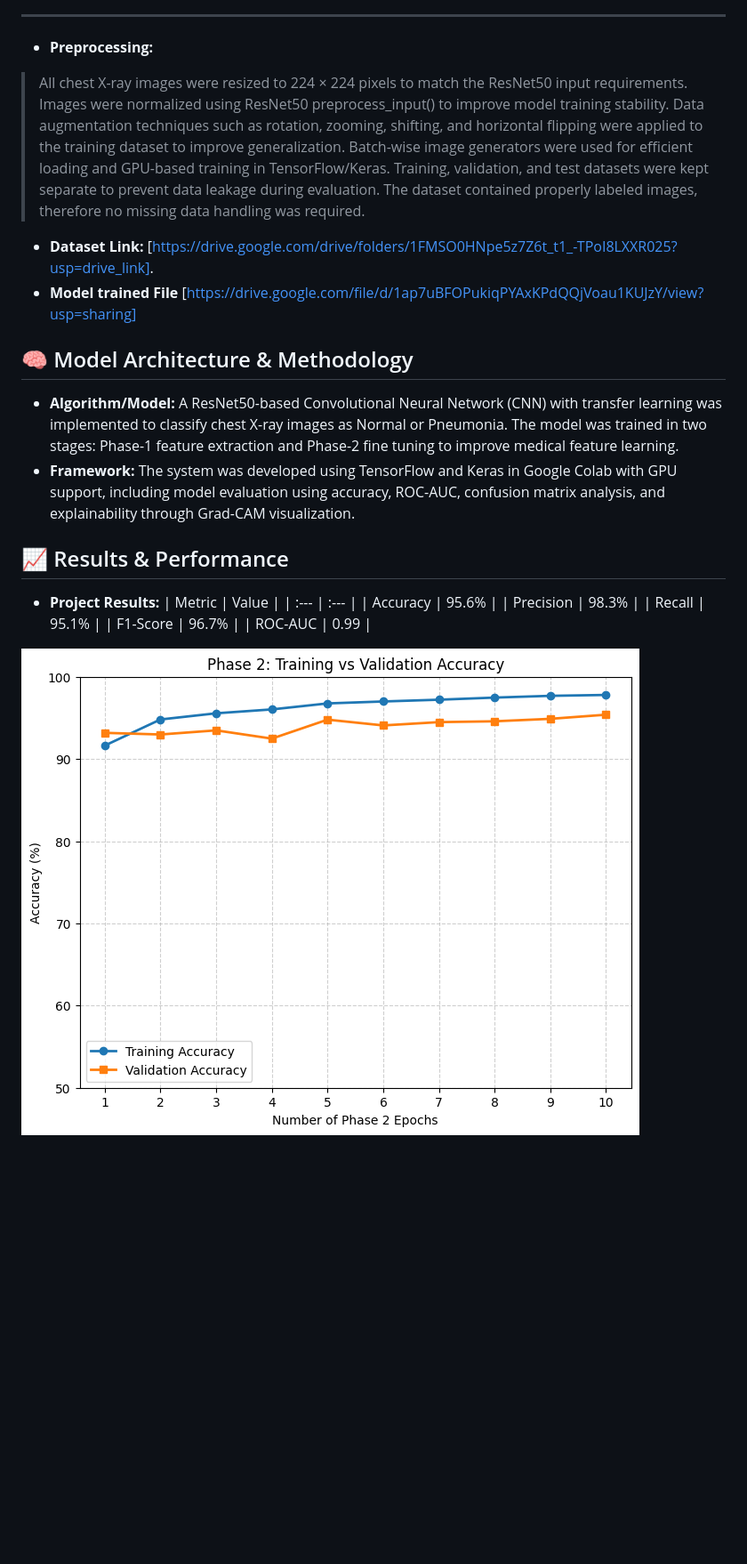
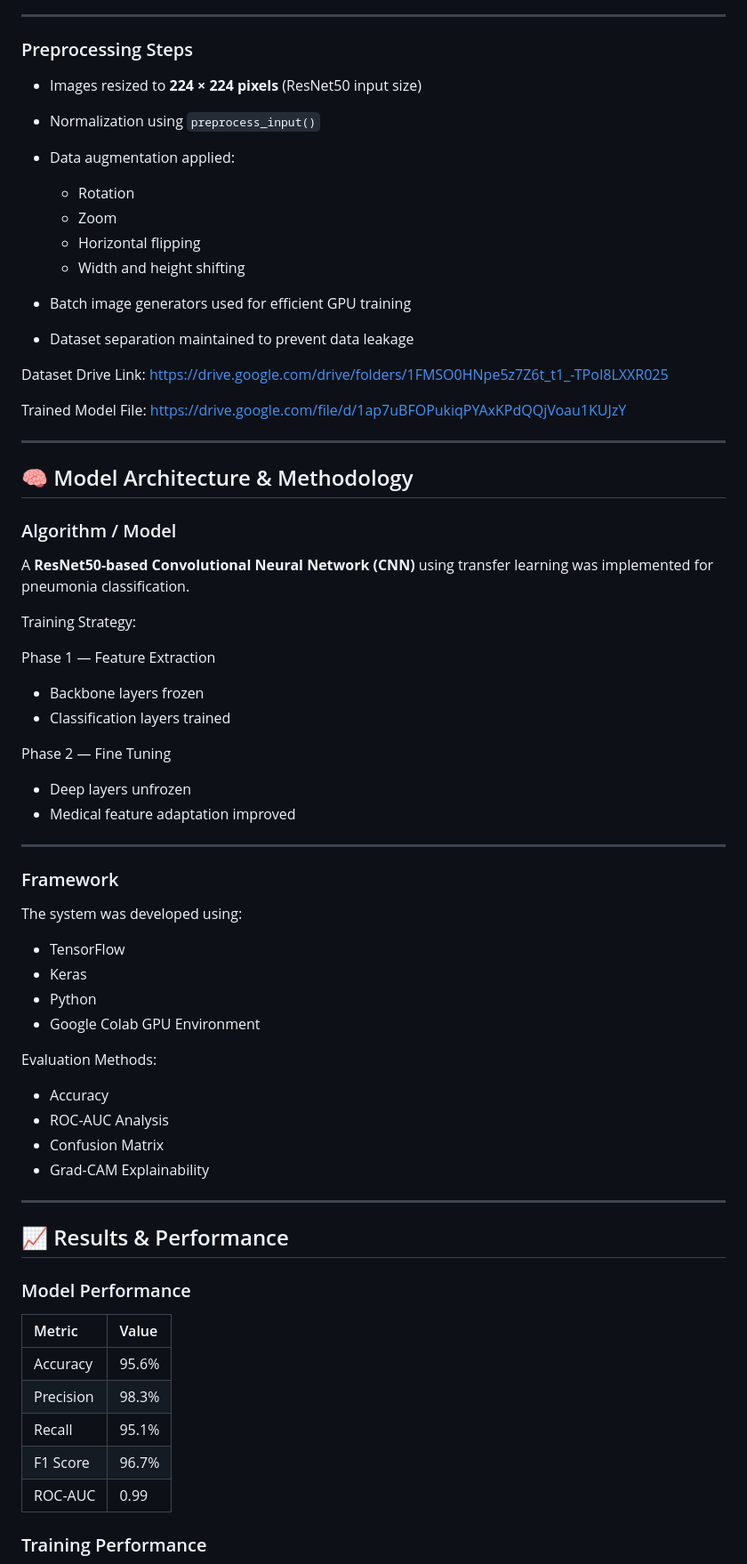
Before and after one commit to PACE-ITS/major-project-batch-10, a Markdown page: README.md, the part around one of its changes. Shown at 89% size. GitHub-like rendering; blank space fills up the shorter version.

```diff
--- a/README.md
+++ b/README.md
@@ -43,30 +77,75 @@ We split 70-15-15 rule for better model learning.
 ---
-* **Preprocessing:**
->All chest X-ray images were resized to 224 × 224 pixels to match the ResNet50 input requirements.
->Images were normalized using ResNet50 preprocess_input() to improve model training stability.
->Data augmentation techniques such as rotation, zooming, shifting, and horizontal flipping were applied to the training dataset to improve generalization.
->Batch-wise image generators were used for efficient loading and GPU-based training in TensorFlow/Keras.
->Training, validation, and test datasets were kept separate to prevent data leakage during evaluation.
->The dataset contained properly labeled images, therefore no missing data handling was required.
-* **Dataset Link:**  [https://drive.google.com/drive/folders/1FMSO0HNpe5z7Z6t_t1_-TPoI8LXXR025?usp=drive_link].
-* **Model trained File**  [https://drive.google.com/file/d/1ap7uBFOPukiqPYAxKPdQQjVoau1KUJzY/view?usp=sharing]
+
+### Preprocessing Steps
+
+* Images resized to **224 × 224 pixels** (ResNet50 input size)
+* Normalization using `preprocess_input()`
+* Data augmentation applied:
+
+  * Rotation
+  * Zoom
+  * Horizontal flipping
+  * Width and height shifting
+* Batch image generators used for efficient GPU training
+* Dataset separation maintained to prevent data leakage
+
+Dataset Drive Link:
+https://drive.google.com/drive/folders/1FMSO0HNpe5z7Z6t_t1_-TPoI8LXXR025
+
+Trained Model File:
+https://drive.google.com/file/d/1ap7uBFOPukiqPYAxKPdQQjVoau1KUJzY
+
+---
 
 ## 🧠 Model Architecture & Methodology
-* **Algorithm/Model:**
-A ResNet50-based Convolutional Neural Network (CNN) with transfer learning was implemented to classify chest X-ray images as Normal or Pneumonia. The model was trained in two stages: Phase-1 feature extraction and Phase-2 fine tuning to improve medical feature learning.
-* **Framework:**
-The system was developed using TensorFlow and Keras in Google Colab with GPU support, including model evaluation using accuracy, ROC-AUC, confusion matrix analysis, and explainability through Grad-CAM visualization.
 
+### Algorithm / Model
+
+A **ResNet50-based Convolutional Neural Network (CNN)** using transfer learning was implemented for pneumonia classification.
+
+Training Strategy:
+
+Phase 1 — Feature Extraction
+
+* Backbone layers frozen
+* Classification layers trained
+
+Phase 2 — Fine Tuning
+
+* Deep layers unfrozen
+* Medical feature adaptation improved
+
+---
+
+### Framework
+
+The system was developed using:
+
+* TensorFlow
+* Keras
+* Python
+* Google Colab GPU Environment
+
+Evaluation Methods:
+
+* Accuracy
+* ROC-AUC Analysis
+* Confusion Matrix
+* Grad-CAM Explainability
+
+---
 
 ## 📈 Results & Performance
-* **Project Results:**
-| Metric | Value |
-| :--- | :--- |
-| Accuracy | 95.6% |
+
+### Model Performance
+
+| Metric    | Value |
+| :-------- | :---- |
+| Accuracy  | 95.6% |
 | Precision | 98.3% |
-| Recall | 95.1% |
-| F1-Score | 96.7% |
-| ROC-AUC | 0.99 |
+| Recall    | 95.1% |
+| F1 Score  | 96.7% |
+| ROC-AUC   | 0.99  |
 
-![Training History Graph](./docs/accuracy.png)
+### Training Performance
 
```
Also changed, not shown: other parts of README.md (+119 -62 lines).
